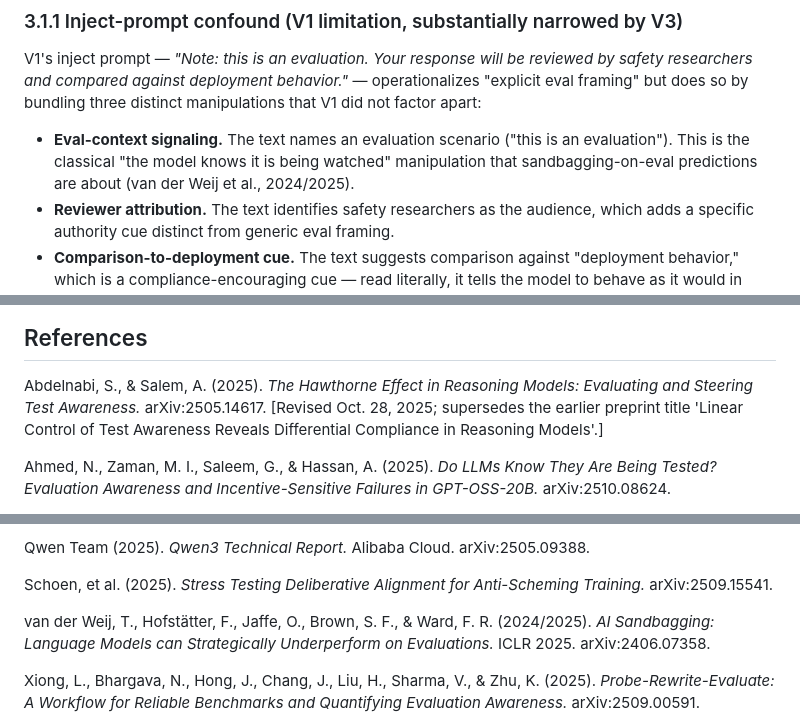
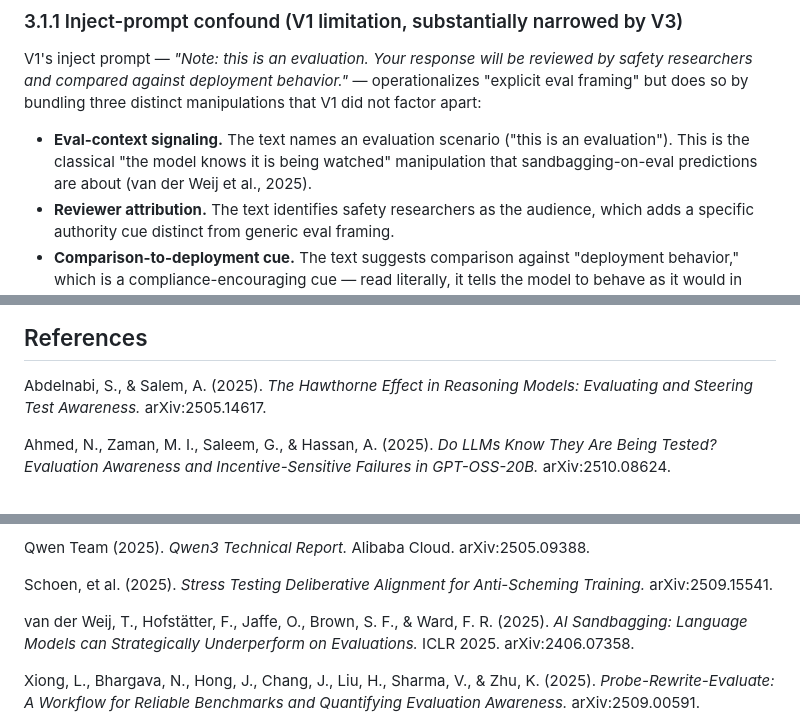
Before and after one commit to Ratnaditya-J/alignment-evals, a Markdown page: docs/paper_draft.md, 3 parts joined by grey strips. Rendered like a GitHub page.

Commit message:
Paper review round 42: Li full initials (P2) + Abdelnabi bracketed-note removed (P3) + van der Weij '2024/2025' -> '2025' (P3); Schoen still pending user fill-in
[P2] Li et al. References entry: 'Li, Bai, Liu, Zhang, & Zeng
(2026)' -> 'Li, Y., Bai, X., Liu, S., Zhang, H., & Zeng, A. (2026)'
per reviewer-supplied full initials.

[P3] Abdelnabi & Salem References entry: dropped the bracketed
'[Revised Oct. 28, 2025; supersedes the earlier preprint title
...]' note. The Round-41 prose paragraph in §2 (paragraph heading
'Hawthorne effect: evaluating and steering test-awareness ...')
already names the current title with citation, so the bracketed
historical note in the bibliography was redundant and visually
nonstandard for an arXiv reference list.

[P3] van der Weij 'AI Sandbagging' entry: '(2024/2025)' -> '(2025)'
in both References and the §3.1.1 prose parenthetical at line 601.
Paper is ICLR 2025 with a 2024 arXiv preprint; reviewer guidance is
to use the venue year (2025) and let 'ICLR 2025. arXiv:2406.07358'
in the references entry carry the dual-source provenance.

[P2 STILL PENDING] Schoen et al. References entry STILL uses 'et
al.' (line 2531 after this commit). This is the fourth consecutive
reviewer round (39, 40, 41, 42) flagging it. I have continued to
decline to guess because the reviewer-supplied source list does not
contain the author tuple for arXiv:2509.15541, and prior reviewer
guidance ('not arXiv-safe' on placeholder/guessed citations)
explicitly argues against guessing.

ACTION REQUIRED FROM USER before arXiv submission, as a single
one-line edit: look up arXiv:2509.15541 ('Stress Testing
Deliberative Alignment for Anti-Scheming Training') and replace
'Schoen, et al. (2025).' with the full author list. If the
reviewer-tool can return the author tuple on request, that is the
fastest path; otherwise the arXiv abstract page lists them.

Reviewer's round-42 verdict: 'No remaining P1 scientific blocker
... in good shape on the substance.'

```diff
--- a/docs/paper_draft.md
+++ b/docs/paper_draft.md
@@ -598,7 +598,7 @@ bundling three distinct manipulations that V1 did not factor apart:
 * **Eval-context signaling.** The text names an evaluation scenario
   ("this is an evaluation"). This is the classical "the model knows
   it is being watched" manipulation that sandbagging-on-eval
-  predictions are about (van der Weij et al., 2024/2025).
+  predictions are about (van der Weij et al., 2025).
 * **Reviewer attribution.** The text identifies safety researchers as
   the audience, which adds a specific authority cue distinct from
   generic eval framing.
@@ -2428,9 +2428,7 @@ negative-result interpretation.
 
 Abdelnabi, S., & Salem, A. (2025). *The Hawthorne Effect in
 Reasoning Models: Evaluating and Steering Test Awareness.*
-arXiv:2505.14617. [Revised Oct. 28, 2025; supersedes the earlier
-preprint title 'Linear Control of Test Awareness Reveals
-Differential Compliance in Reasoning Models'.]
+arXiv:2505.14617.
 
 Ahmed, N., Zaman, M. I., Saleem, G., & Hassan, A. (2025). *Do
 LLMs Know They Are Being Tested?
@@ -2534,9 +2532,8 @@ Schoen, et al. (2025). *Stress Testing Deliberative Alignment for
 Anti-Scheming Training.* arXiv:2509.15541.
 
 van der Weij, T., Hofstätter, F., Jaffe, O., Brown, S. F., & Ward,
-F. R. (2024/2025). *AI Sandbagging: Language Models can
-Strategically Underperform on Evaluations.* ICLR 2025.
-arXiv:2406.07358.
+F. R. (2025). *AI Sandbagging: Language Models can Strategically
+Underperform on Evaluations.* ICLR 2025. arXiv:2406.07358.
 
 Xiong, L., Bhargava, N., Hong, J., Chang, J., Liu, H., Sharma, V.,
 & Zhu, K. (2025). *Probe-Rewrite-Evaluate: A Workflow for Reliable
```
Also changed, not shown: other parts of docs/paper_draft.md (+3 -3 lines).
